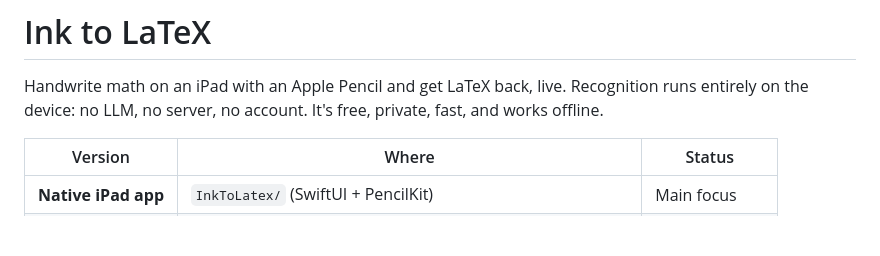
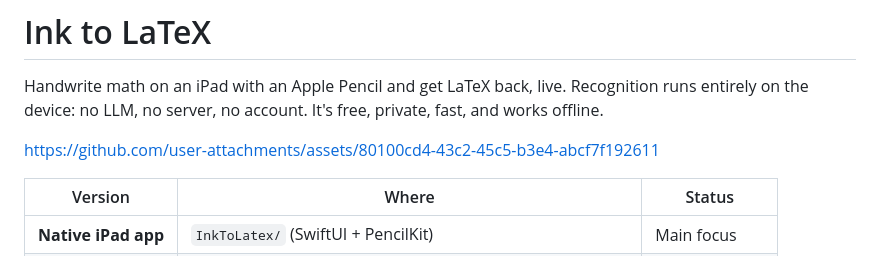
Before and after one commit to LiamMatthiasson/InkTeX, a Markdown page: README.md, the part around the change. GitHub-like rendering; blank space fills up the shorter version.

```diff
--- a/README.md
+++ b/README.md
@@ -3,6 +3,11 @@
 Handwrite math on an iPad with an Apple Pencil and get LaTeX back, live. Recognition runs
 entirely on the device: no LLM, no server, no account. It's free, private, fast, and works
 offline.
+
+
+
+https://github.com/user-attachments/assets/80100cd4-43c2-45c5-b3e4-abcf7f192611
+
 
 | Version | Where | Status |
 |---------|-------|--------|
```
